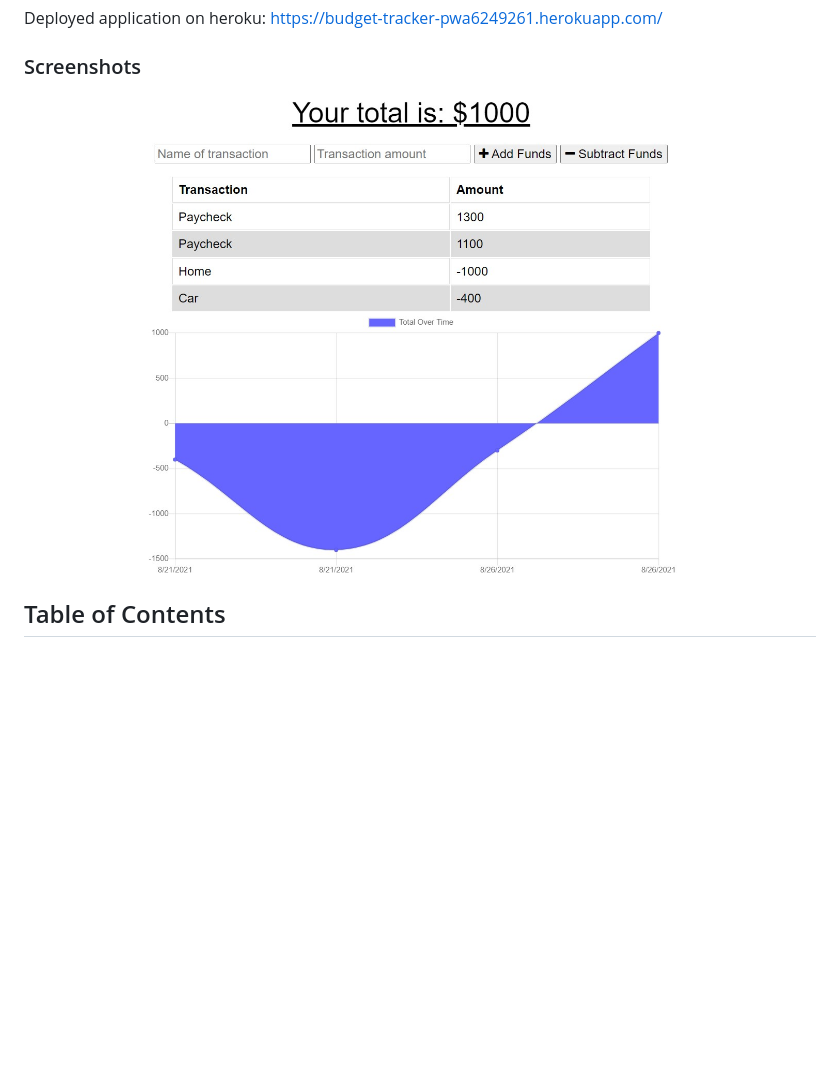
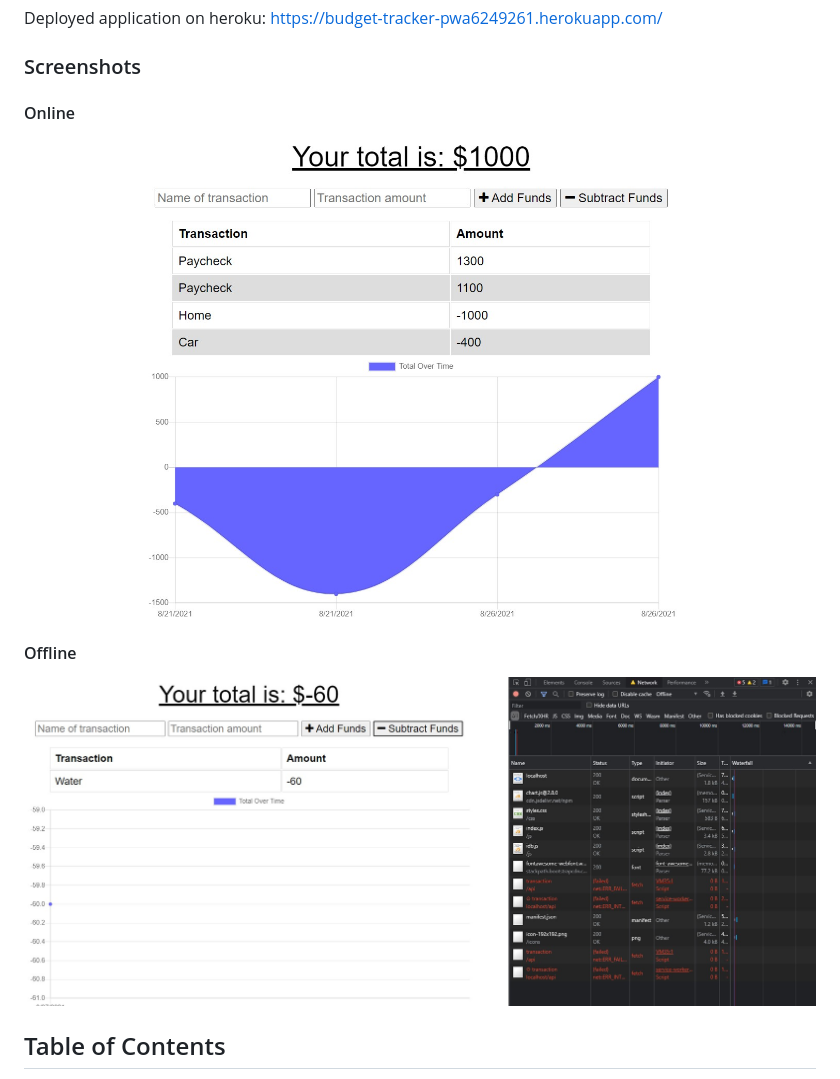
Before and after one commit to rogerscl116/budget-tracker-pwa, a Markdown page: README.md, the part around the change printed below. Rendered like a GitHub page; pictures changed too: public/images/budget-tracker-screenshot2.jpg (added); blank space fills up the shorter version.

Commit message:
add offline screenshot

```diff
--- a/README.md
+++ b/README.md
@@ -9,7 +9,10 @@ A budget tracker application that allows for offline access and functionality. T
 Deployed application on heroku: https://budget-tracker-pwa6249261.herokuapp.com/
 
 ### Screenshots
-![Budget Tracker PWA](./public/images/budget-tracker-screenshot.jpg)
+#### Online
+![Budget Tracker PWA Online](./public/images/budget-tracker-screenshot.jpg)
+#### Offline
+![Budget Tracker PWA Offline](./public/images/budget-tracker-screenshot2.jpg)
 
 ## Table of Contents
  * [Installation](#installation)
```
Also changed, not shown: other parts of README.md (+1 -1 lines).
